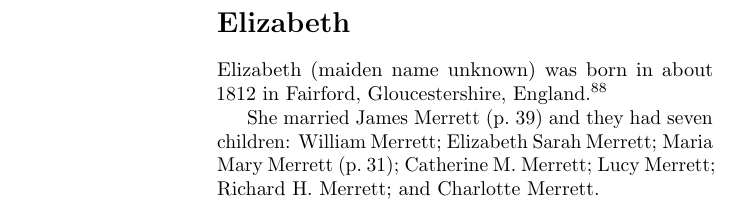
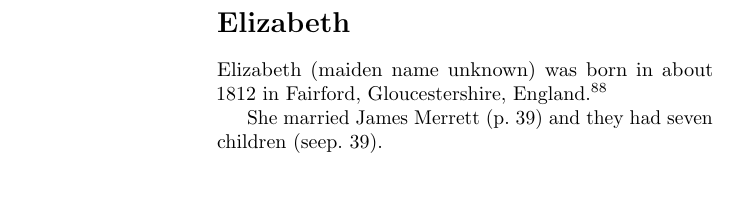
Before and after one commit to samwilson/cfb, a LaTeX book (main.tex, which reads biographies/Elizabeth.tex): part of page 40 of 52, cut so that both start at the same text, the shorter picture padded with empty space. Compiled offline with pdfLaTeX.

Commit message:
Update Elizabeth.tex

```diff
--- a/biographies/Elizabeth.tex
+++ b/biographies/Elizabeth.tex
@@ -2,11 +2,4 @@
 
 Elizabeth (maiden name unknown) was born in about 1812 in Fairford, Gloucestershire, England.\cite{Census1861Merrett}
 
-She married James Merrett (\p{James_Merrett}) and they had seven children:
-William Merrett;
-Elizabeth Sarah Merrett;
-Maria Mary Merrett (\p{Maria_Mary_Merrett});
-Catherine M. Merrett;
-Lucy Merrett;
-Richard H. Merrett; and
-Charlotte Merrett.
+She married James Merrett (\p{James_Merrett}) and they had seven children (see\p{James_Merrett}).
```
